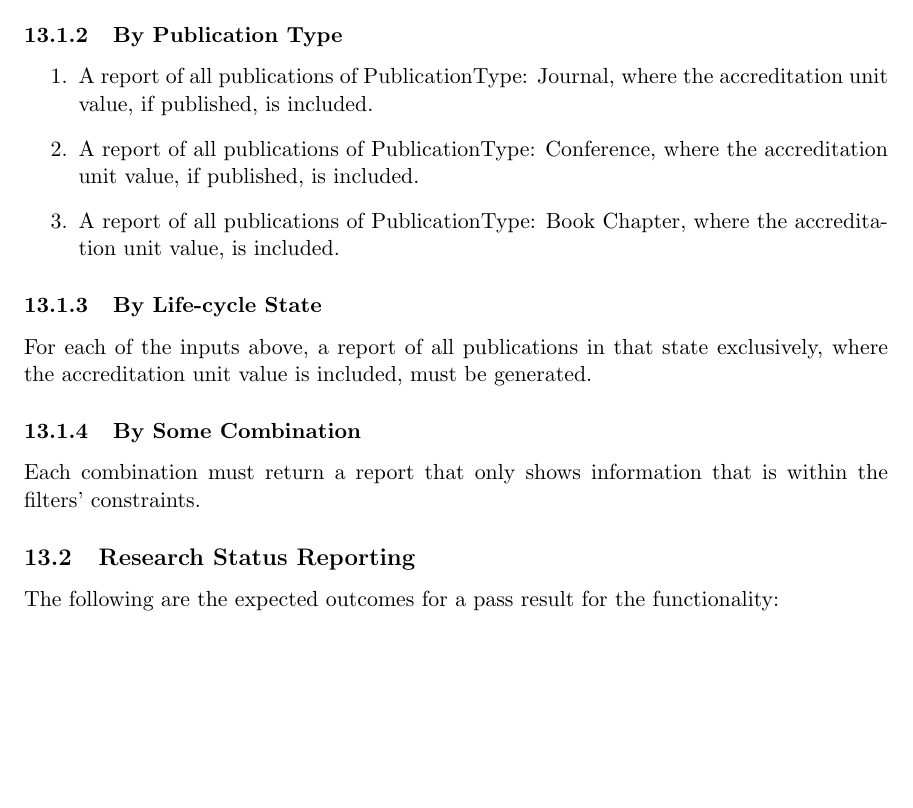
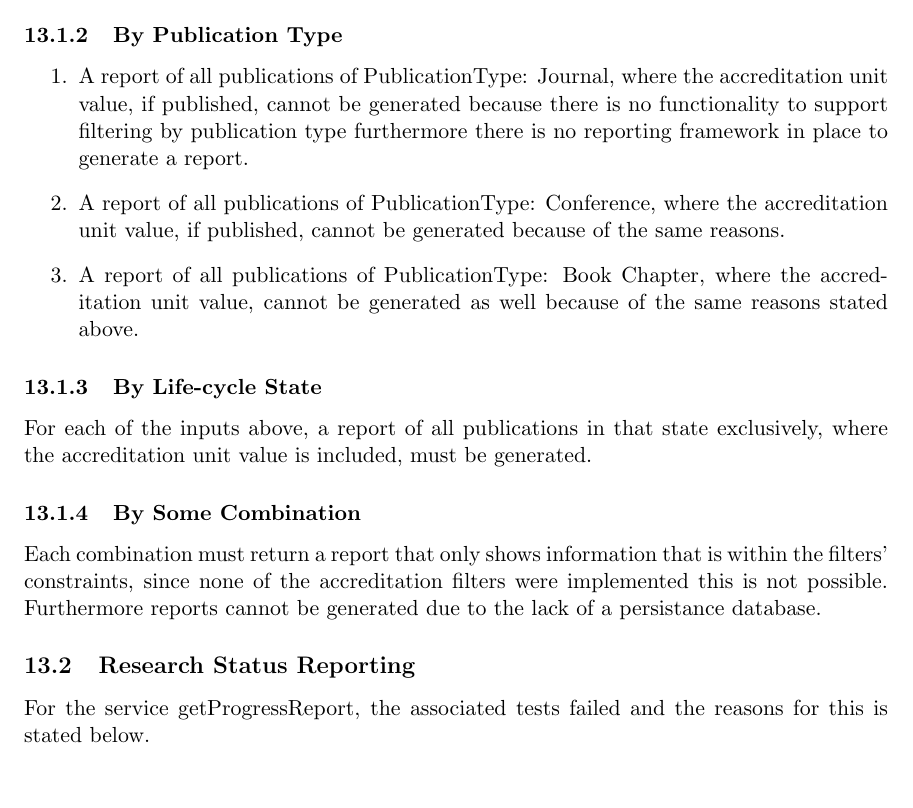
Before and after one commit to psengelke/COS730-Testing-Assignment-Reporting, a LaTeX document (docs/master.tex, which reads docs/UnitTestReport/utrBody.tex): part of page 15 of 17, cut so that both start at the same text, the shorter picture padded with empty space. Compiled offline with pdfLaTeX.

Commit message:
added to utr

```diff
--- a/docs/UnitTestReport/utrBody.tex
+++ b/docs/UnitTestReport/utrBody.tex
@@ -35,9 +35,9 @@ The following results were obtained from the tests conducted. The tests to produ
 
 \subsubsection{By Publication Type}
 \begin{enumerate}
-	\item A report of all publications of PublicationType: Journal, where the accreditation unit value, if published, is included.
-	\item A report of all publications of PublicationType: Conference, where the accreditation unit value, if published, is included.
-	\item A report of all publications of PublicationType: Book Chapter, where the accreditation unit value, is included.
+	\item A report of all publications of PublicationType: Journal, where the accreditation unit value, if published, cannot be generated because there is no functionality to support filtering by publication type furthermore there is no reporting framework in place to generate a report.
+	\item A report of all publications of PublicationType: Conference, where the accreditation unit value, if published, cannot be generated because of the same reasons.
+	\item A report of all publications of PublicationType: Book Chapter, where the accreditation unit value, cannot be generated as well because of the same reasons stated above.
 \end{enumerate}
 
 
@@ -45,10 +45,10 @@ The following results were obtained from the tests conducted. The tests to produ
 For each of the inputs above, a report of all publications in that state exclusively, where the accreditation unit value is included, must be generated.
 
 \subsubsection{By Some Combination}
-Each combination must return a report that only shows information that is within the filters' constraints.
+Each combination must return a report that only shows information that is within the filters' constraints, since none of the accreditation filters were implemented this is not possible. Furthermore reports cannot be generated due to the lack of a persistance database.
 
 \subsection{Research Status Reporting}
-The following are the expected outcomes for a pass result for the functionality:
+For the service getProgressReport, the associated tests failed and the reasons for this is stated below.
 
 \subsubsection{By Publication Type} \label{ti_sr_pubtype}
 For each PublicationType as input, only those (InProgress) publications of that type should be returned in the report.
```
Also changed, not shown: docs/UnitTestReport/utrBody.tex (2 more changed lines).
